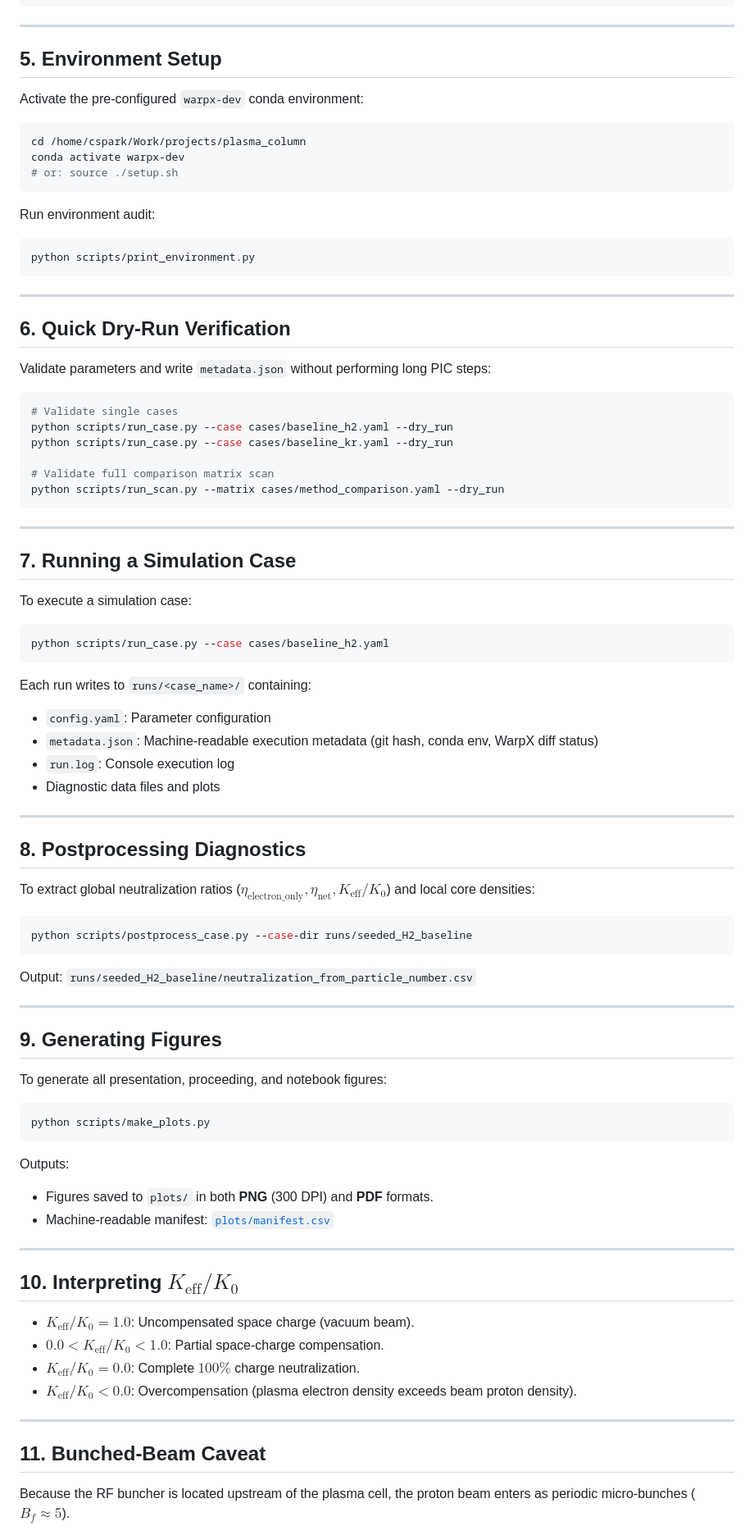
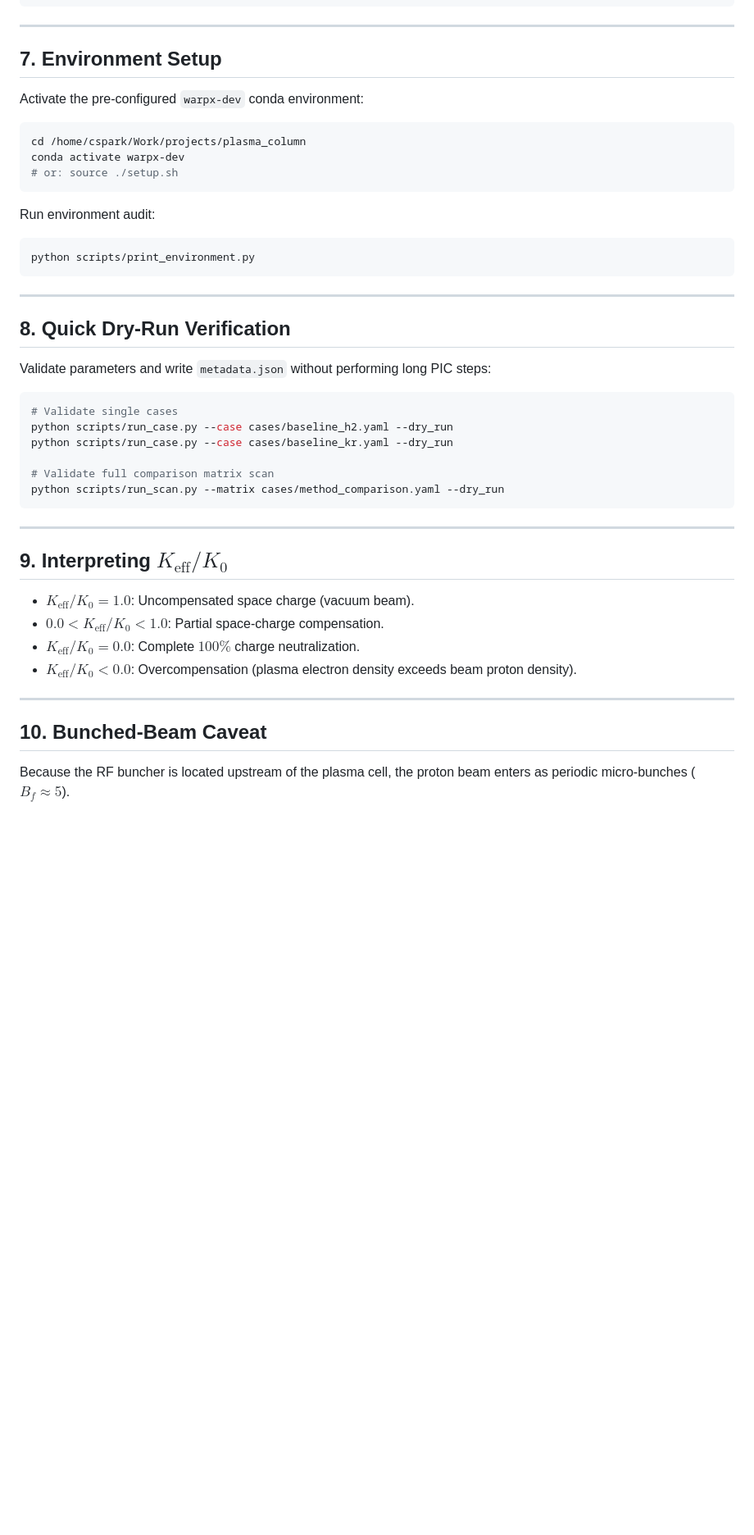
Before and after one commit to cspark7701/plasma_column, a Markdown page: README.md, the part around one of its changes. Shown at 82% size. GitHub-like rendering; blank space fills up the shorter version.

````diff
--- a/README.md
+++ b/README.md
@@ -81,7 +105,7 @@ plasma_column/
 
 ---
 
-## 5. Environment Setup
+## 7. Environment Setup
 
 Activate the pre-configured `warpx-dev` conda environment:
 
@@ -99,7 +123,7 @@ python scripts/print_environment.py
 
 ---
 
-## 6. Quick Dry-Run Verification
+## 8. Quick Dry-Run Verification
 
 Validate parameters and write `metadata.json` without performing long PIC steps:
 
@@ -114,49 +138,7 @@ python scripts/run_scan.py --matrix cases/method_comparison.yaml --dry_run
 
 ---
 
-## 7. Running a Simulation Case
-
-To execute a simulation case:
-
-```bash
-python scripts/run_case.py --case cases/baseline_h2.yaml
-```
-
-Each run writes to `runs/<case_name>/` containing:
-- `config.yaml`: Parameter configuration
-- `metadata.json`: Machine-readable execution metadata (git hash, conda env, WarpX diff status)
-- `run.log`: Console execution log
-- Diagnostic data files and plots
-
----
-
-## 8. Postprocessing Diagnostics
-
-To extract global neutralization ratios ($\eta_{\text{electron\_only}}, \eta_{\text{net}}, K_{\text{eff}}/K_0$) and local core densities:
-
-```bash
-python scripts/postprocess_case.py --case-dir runs/seeded_H2_baseline
-```
-
-Output: `runs/seeded_H2_baseline/neutralization_from_particle_number.csv`
-
----
-
-## 9. Generating Figures
-
-To generate all presentation, proceeding, and notebook figures:
-
-```bash
-python scripts/make_plots.py
-```
-
-Outputs:
-- Figures saved to `plots/` in both **PNG** (300 DPI) and **PDF** formats.
-- Machine-readable manifest: [`plots/manifest.csv`](file:///home/cspark/Work/projects/plasma_column/plots/manifest.csv)
-
----
-
-## 10. Interpreting $K_{\text{eff}}/K_0$
+## 9. Interpreting $K_{\text{eff}}/K_0$
 
 - **$K_{\text{eff}}/K_0 = 1.0$**: Uncompensated space charge (vacuum beam).
 - **$0.0 < K_{\text{eff}}/K_0 < 1.0$**: Partial space-charge compensation.
@@ -165,7 +147,7 @@ Outputs:
 
 ---
 
-## 11. Bunched-Beam Caveat
+## 10. Bunched-Beam Caveat
 
 Because the RF buncher is located upstream of the plasma cell, the proton beam enters as periodic micro-bunches ($B_f \approx 5$).
 
````
Also changed, not shown: other parts of README.md (+27 -10 lines), docs/publication_workflow.md (added, +152 -0 lines).
